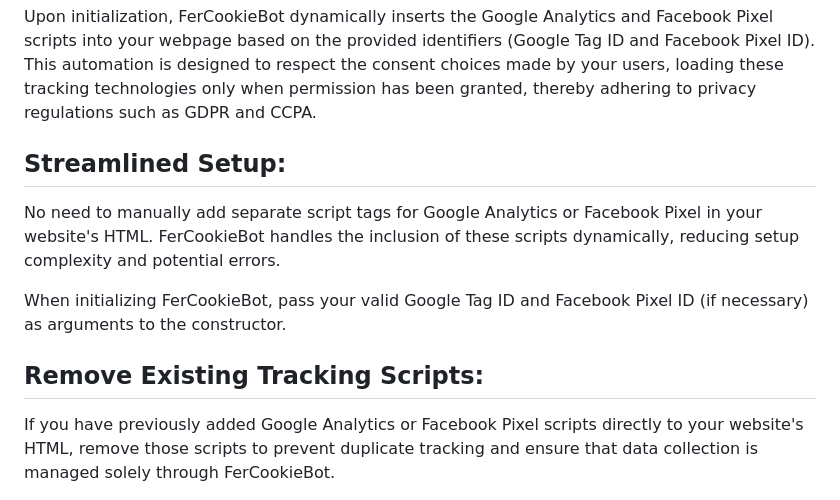
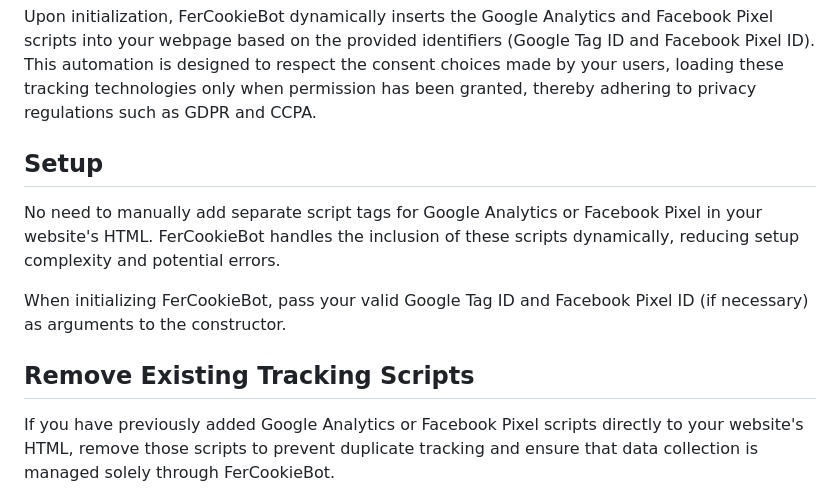
Before and after one commit to fer-projekt/cookie-fer, a Markdown page: README.md, the part around the change. Drawn GitHub-style.

Commit message:
udpate readme

```diff
--- a/README.md
+++ b/README.md
@@ -8,13 +8,13 @@ FerCookieBot enhances the integration of tracking technologies on your website b
 
 Upon initialization, FerCookieBot dynamically inserts the Google Analytics and Facebook Pixel scripts into your webpage based on the provided identifiers (Google Tag ID and Facebook Pixel ID). This automation is designed to respect the consent choices made by your users, loading these tracking technologies only when permission has been granted, thereby adhering to privacy regulations such as GDPR and CCPA.
 
-## Streamlined Setup:
+## Setup
 
 No need to manually add separate script tags for Google Analytics or Facebook Pixel in your website's HTML. FerCookieBot handles the inclusion of these scripts dynamically, reducing setup complexity and potential errors.
 
 When initializing FerCookieBot, pass your valid Google Tag ID and Facebook Pixel ID (if necessary) as arguments to the constructor.
 
-## Remove Existing Tracking Scripts:
+## Remove Existing Tracking Scripts
 
 If you have previously added Google Analytics or Facebook Pixel scripts directly to your website's HTML, remove those scripts to prevent duplicate tracking and ensure that data collection is managed solely through FerCookieBot.
 
```
